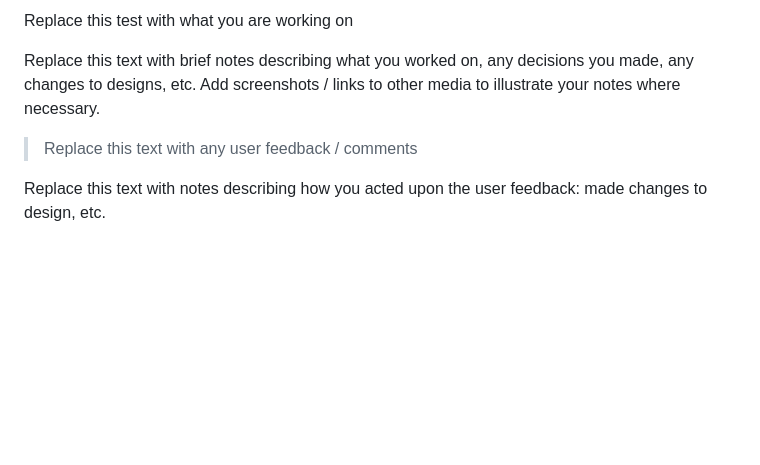
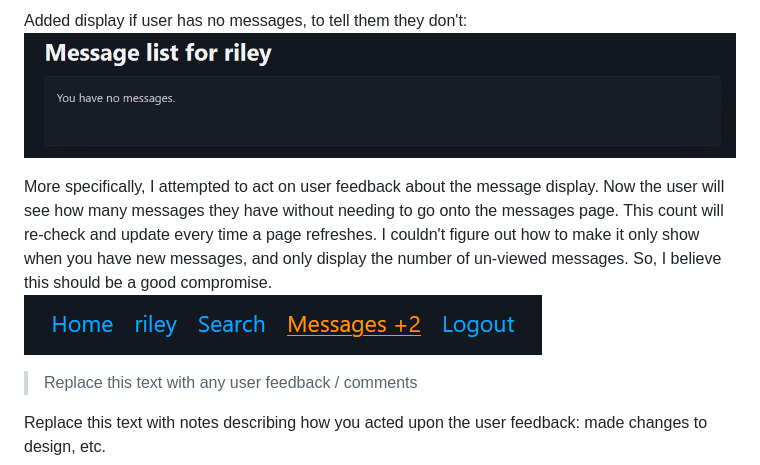
Before and after one commit to Waimea-RDNicholls/300DTD_Assessment, a Markdown page: docs/Development.md, the part around the change printed below. Drawn GitHub-style; pictures changed too: docs/images/msg.png (added), docs/images/msgalert.png (added); blank space fills up the shorter version.

Commit message:
Message alert

```diff
--- a/docs/Development.md
+++ b/docs/Development.md
@@ -172,7 +172,11 @@ I'm going to gather more information about what the end user wants when he means
 
-Replace this test with what you are working on
+Added display if user has no messages, to tell them they don't:
+![Alt text](images/msg.png)
 
-Replace this text with brief notes describing what you worked on, any decisions you made, any changes to designs, etc. Add screenshots / links to other media to illustrate your notes where necessary.
+More specifically, I attempted to act on user feedback about the message display. Now the user will see how many messages they have without needing
+to go onto the messages page. This count will re-check and update every time a page refreshes. I couldn't figure out how to make it only show when you have
+new messages, and only display the number of un-viewed messages. So, I believe this should be a good compromise.
+![Alt text](images/msgalert.png)
 
 > Replace this text with any user feedback / comments
 
```
Also changed, not shown: other parts of docs/Development.md (+1 -1 lines), 5 other files.
